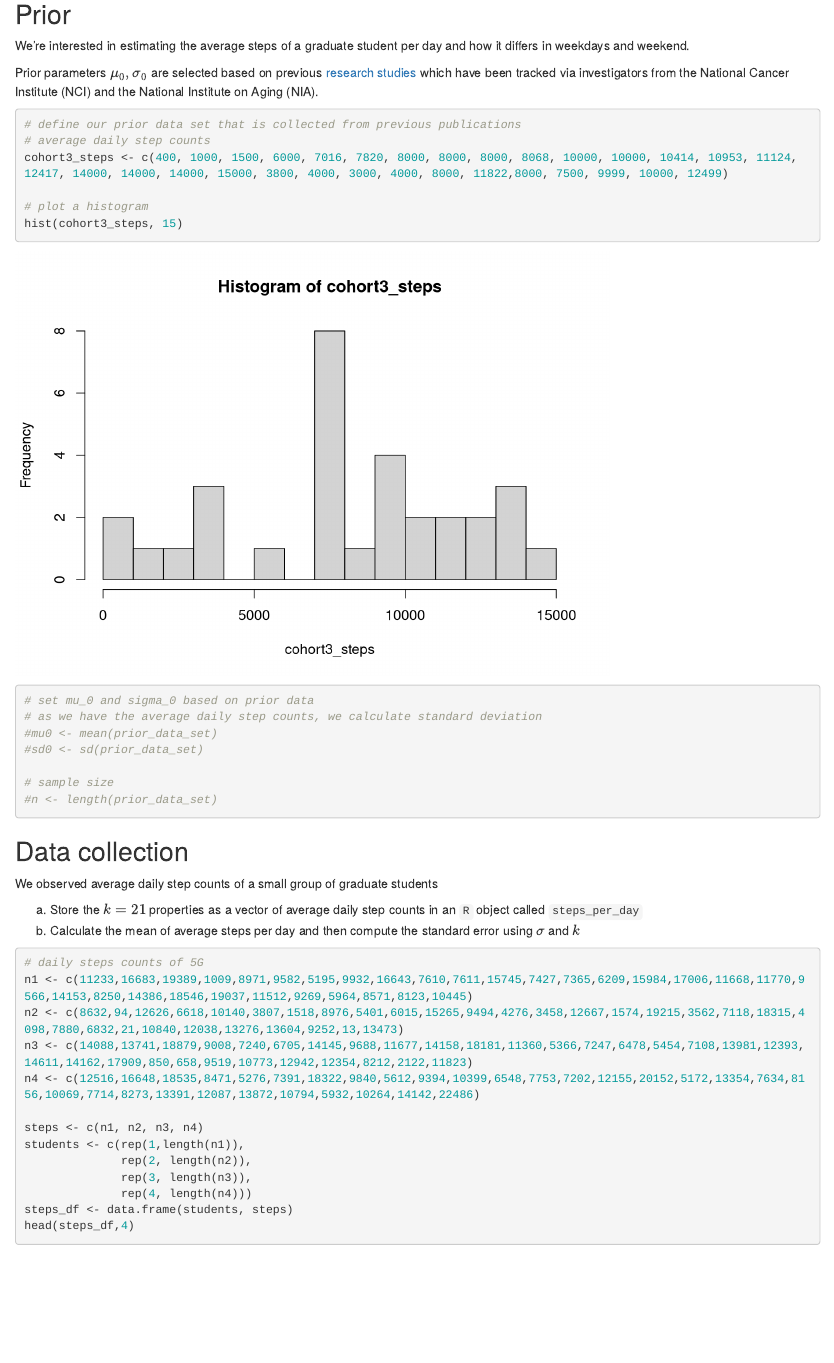
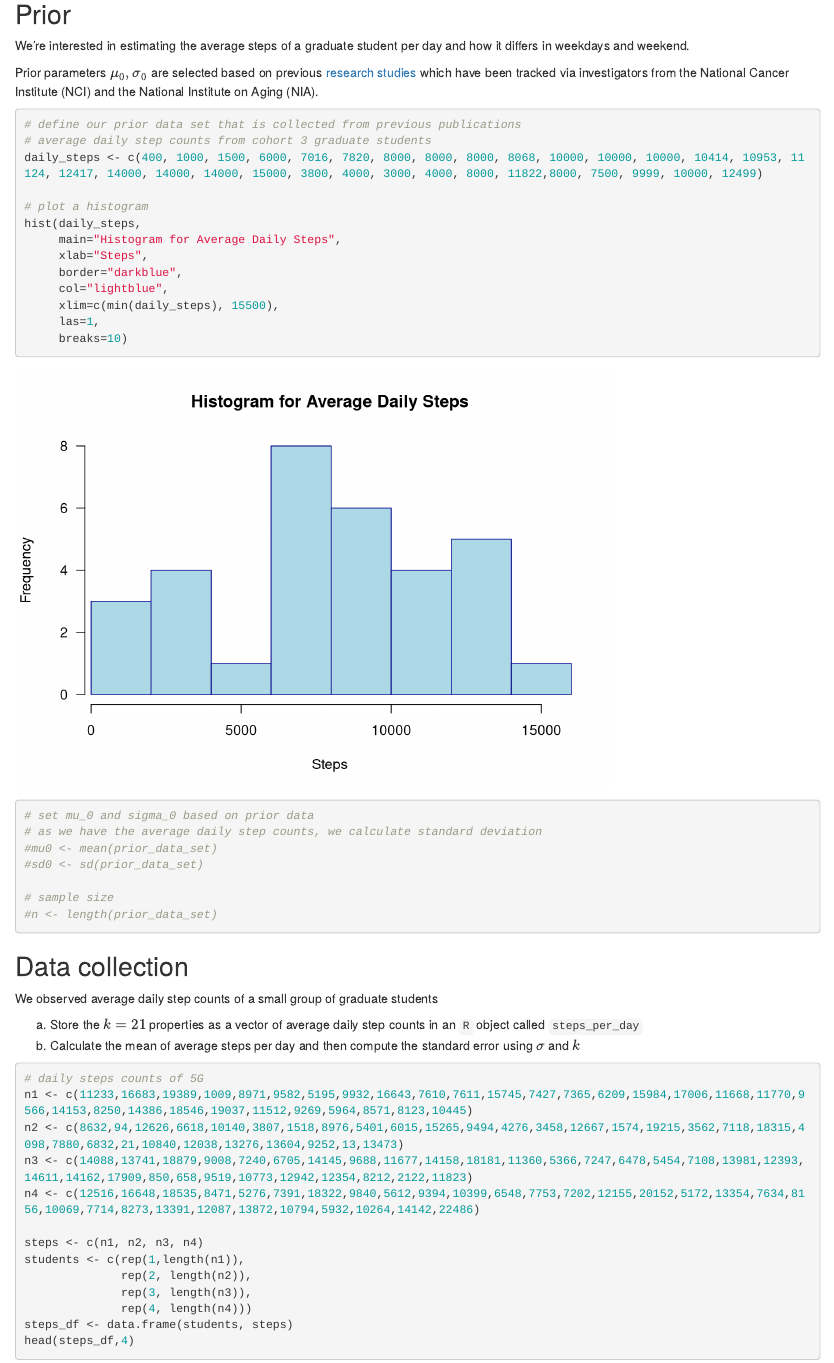
Before and after one commit to Kathyren/steps_day, an R Markdown document (base_mark_down.Rmd): the page in a window 1100 px wide, from 140 px down. Rendered offline with R 4.5, knitr and Pandoc, with nearby package versions; some code elsewhere in the file could not run offline.

Commit message:
update histogram of the prior

````diff
--- a/base_mark_down.Rmd
+++ b/base_mark_down.Rmd
@@ -22,11 +22,18 @@ Prior parameters $\mu_0,\sigma_0$ are selected based on previous [research studi
 
 ```{r}
 # define our prior data set that is collected from previous publications
-# average daily step counts
-cohort3_steps <- c(400, 1000, 1500, 6000, 7016, 7820, 8000, 8000, 8000, 8068, 10000, 10000, 10414, 10953, 11124, 12417, 14000, 14000, 14000, 15000, 3800, 4000, 3000, 4000, 8000, 11822,8000, 7500, 9999, 10000, 12499)
+# average daily step counts from cohort 3 graduate students
+daily_steps <- c(400, 1000, 1500, 6000, 7016, 7820, 8000, 8000, 8000, 8068, 10000, 10000, 10000, 10414, 10953, 11124, 12417, 14000, 14000, 14000, 15000, 3800, 4000, 3000, 4000, 8000, 11822,8000, 7500, 9999, 10000, 12499)
 
 # plot a histogram
-hist(cohort3_steps, 15)
+hist(daily_steps,
+     main="Histogram for Average Daily Steps",
+     xlab="Steps",
+     border="darkblue",
+     col="lightblue",
+     xlim=c(min(daily_steps), 15500),
+     las=1,
+     breaks=10)
 
 # set mu_0 and sigma_0 based on prior data
 # as we have the average daily step counts, we calculate standard deviation
````
Also changed, not shown: base_mark_down.Rmd (4 more changed lines).
